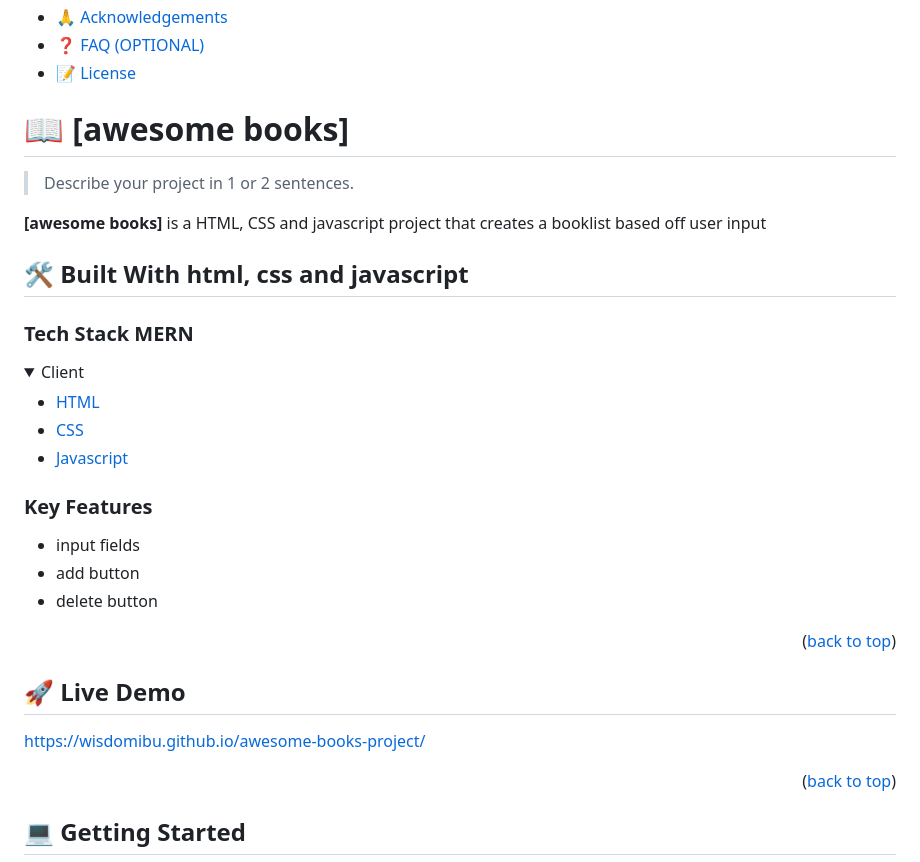
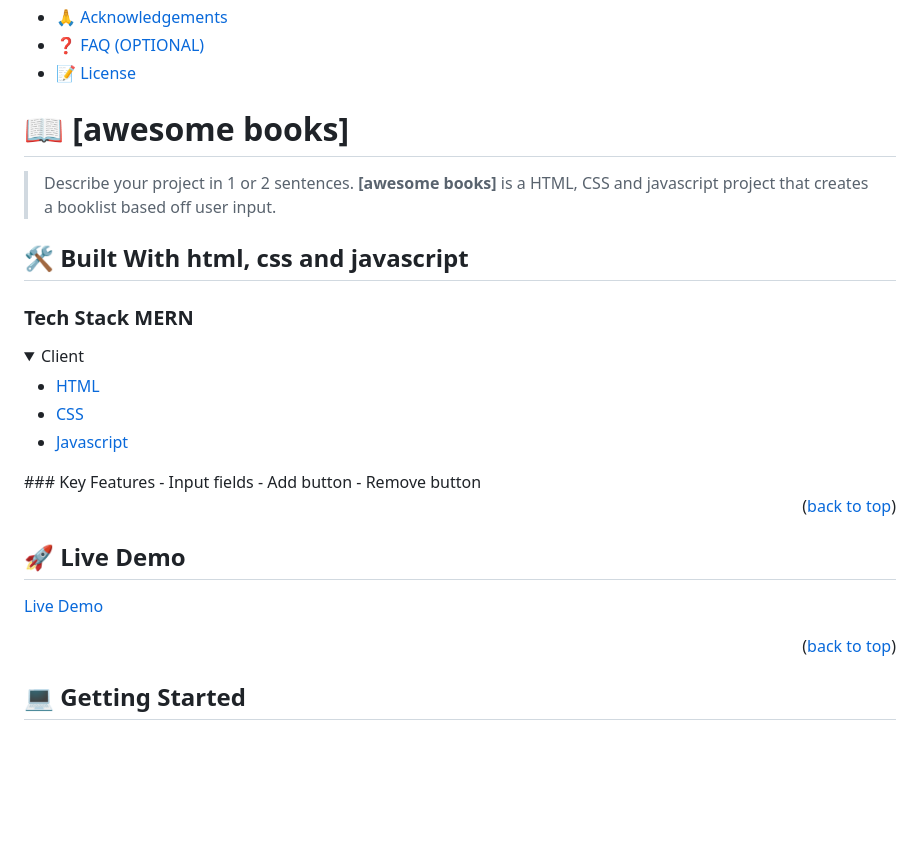
Before and after one commit to Wisdomibu/awesome-books-project, a Markdown page: README.md, the part around one of its changes. GitHub-like rendering; folded sections open; blank space fills up the shorter version.

```diff
--- a/README.md
+++ b/README.md
@@ -59,20 +59,14 @@ For more information on the importance of a professional README for your reposit
 - [🙏 Acknowledgements](#acknowledgements)
 - [❓ FAQ (OPTIONAL)](#faq)
 - [📝 License](#license)
-
 <!-- PROJECT DESCRIPTION -->
-
 # 📖 [awesome books] <a name="about-project"></a>
-
 > Describe your project in 1 or 2 sentences.
-
-**[awesome books]** is a HTML, CSS and javascript project that creates a booklist based off user input
+**[awesome books]** is a HTML, CSS and javascript project that creates a booklist based off user input.
 
 ## 🛠 Built With <a name="html, css and javascript">html, css and javascript</a>
 
 ### Tech Stack <a name="MERN">MERN</a>
-
-
 <details>
   <summary>Client</summary>
   <ul>
@@ -82,15 +76,11 @@ For more information on the importance of a professional README for your reposit
 
   </ul>
 </details>
-
-
 <!-- Features -->
-
 ### Key Features <a name="key-features"></a>
-
-- input fields
-- add button
-- delete button
+- Input fields
+- Add button
+- Remove button
 
 <p align="right">(<a href="#readme-top">back to top</a>)</p>
 
@@ -98,7 +88,7 @@ For more information on the importance of a professional README for your reposit
 
 ## 🚀 Live Demo <a name="live-demo"></a>
 
-https://wisdomibu.github.io/awesome-books-project/
+[Live Demo](https://wisdomibu.github.io/awesome-books-project/)
 
 <p align="right">(<a href="#readme-top">back to top</a>)</p>
 
```
Also changed, not shown: other parts of README.md (+5 -51 lines).
